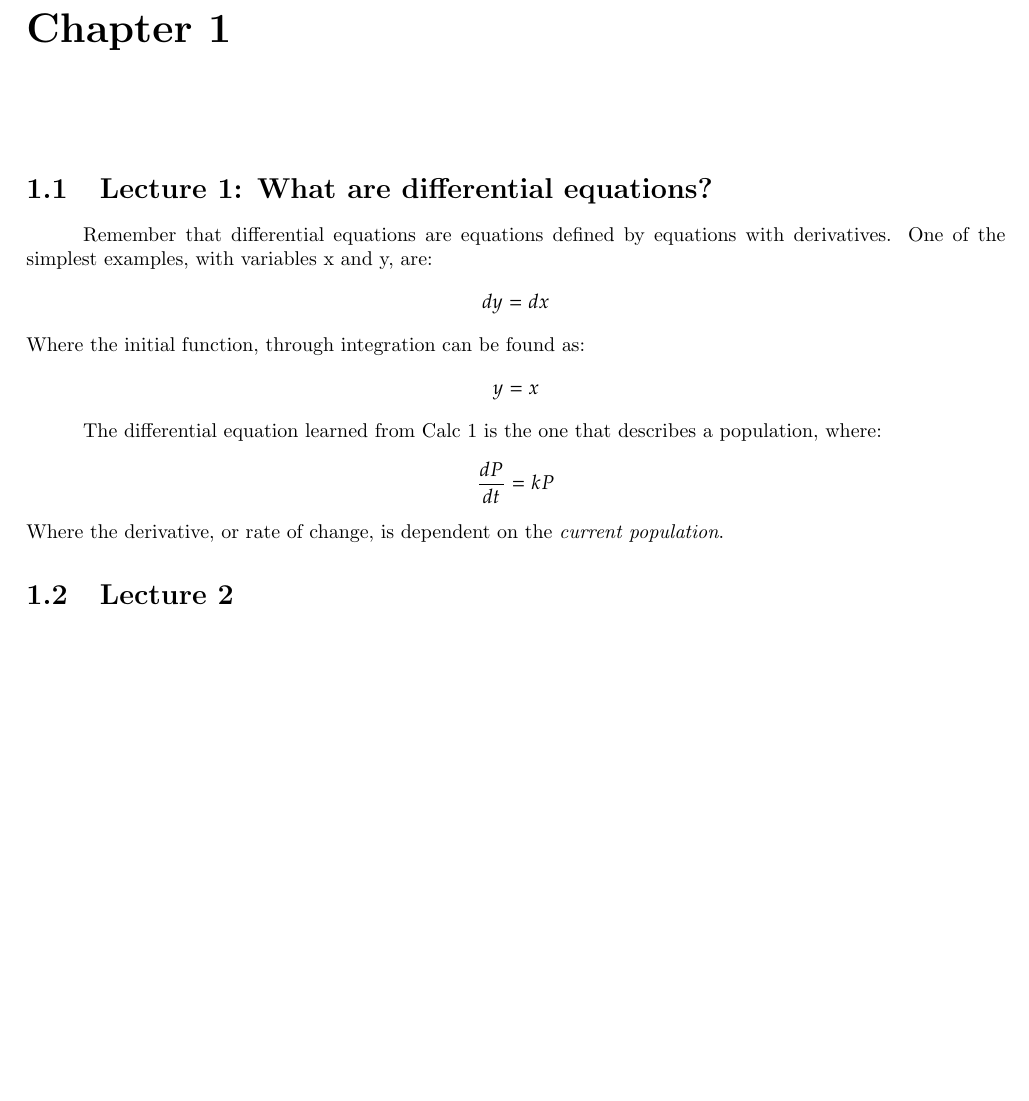
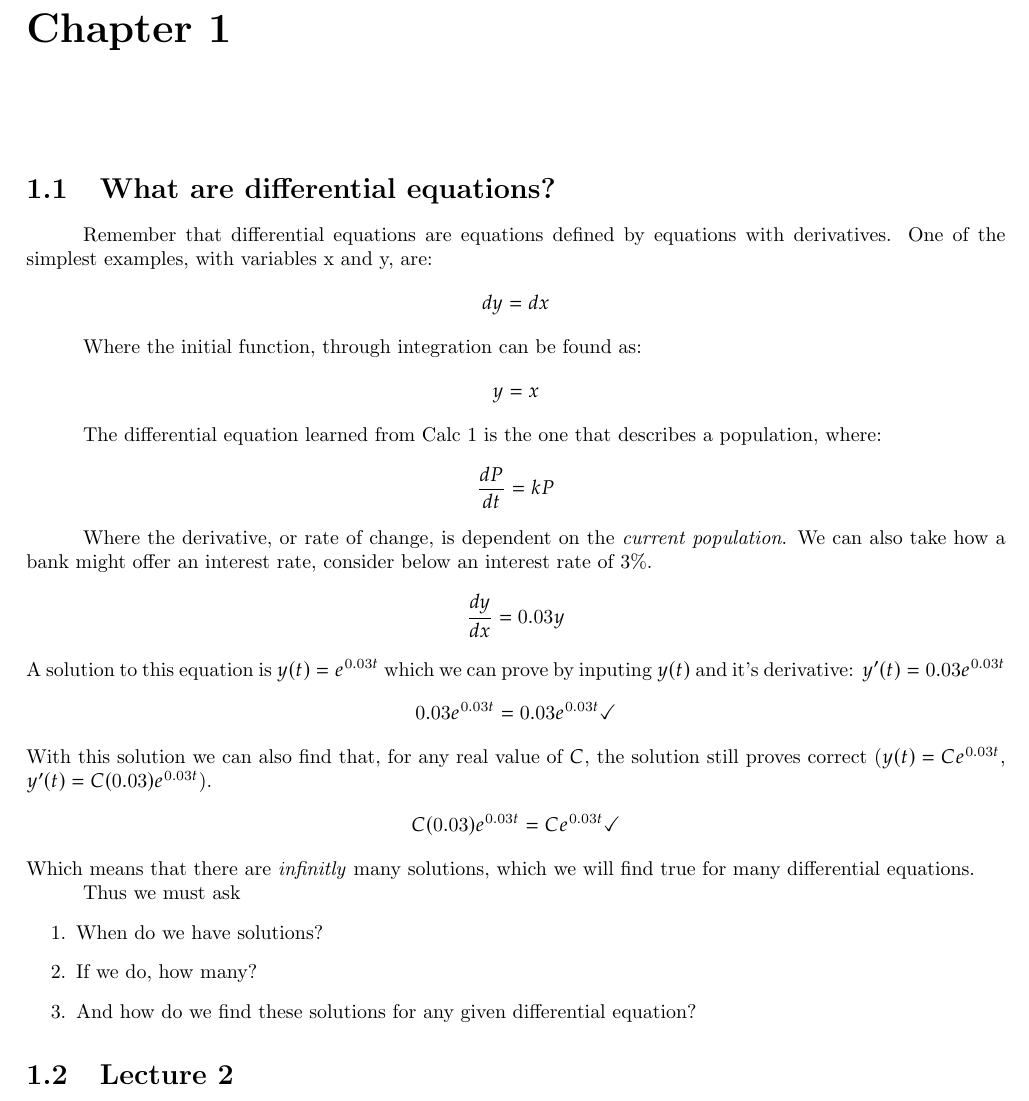
Before and after one commit to MW-0317/LaTeX-Lecture-Notes, a LaTeX thesis (MAP-2302/map.tex, which reads MAP-2302/Unit1/unit.tex): part of page 4 of 9 before the commit and part of page 4 of 10 after it, cut so that both start at the same text, the shorter picture padded with empty space. Compiled offline with pdfLaTeX.

Commit message:
Just checking update

```diff
--- a/MAP-2302/Unit1/unit.tex
+++ b/MAP-2302/Unit1/unit.tex
@@ -1,9 +1,10 @@
-\section{Lecture 1: What are differential equations?}
+\section{What are differential equations?}
 
 Remember that differential equations are equations defined by equations with derivatives. One of the simplest examples, with variables x and y, are:
 \begin{align*}
     dy=dx
 \end{align*}
+
 Where the initial function, through integration can be found as:
 \begin{align*}
     y=x
@@ -13,7 +14,27 @@ The differential equation learned from Calc 1 is the one that describes a popula
 \begin{align*}
     \frac{dP}{dt}=kP
 \end{align*}
-Where the derivative, or rate of change, is dependent on the \emph{current population}.
+
+Where the derivative, or rate of change, is dependent on the \emph{current population}. We can also take how a bank might offer an interest rate, consider below an interest rate of $3\%$.
+\begin{align*}
+    \frac{dy}{dx}=0.03y
+\end{align*}
+A solution to this equation is $y(t)=e^{0.03t}$ which we can prove by inputing $y(t)$ and it's derivative: $y'(t)=0.03e^{0.03t}$
+\begin{align*}
+    0.03e^{0.03t} = 0.03e^{0.03t} \checkmark
+\end{align*}
+With this solution we can also find that, for any real value of $C$, the solution still proves correct ($y(t)=Ce^{0.03t}$, $y'(t)=C(0.03)e^{0.03t}$).
+\begin{align*}
+    C(0.03)e^{0.03t}=Ce^{0.03t} \checkmark
+\end{align*}
+Which means that there are \emph{infinitly} many solutions, which we will find true for many differential equations.
+
+Thus we must ask
+\begin{enumerate}
+    \item When do we have solutions?
+    \item If we do, how many?
+    \item And how do we find these solutions for any given differential equation?
+\end{enumerate}
 
 \section{Lecture 2}
 \begin{example}{Excplicit Solution}{}
```
Also changed, not shown: MAP-2302/map.pdf.
